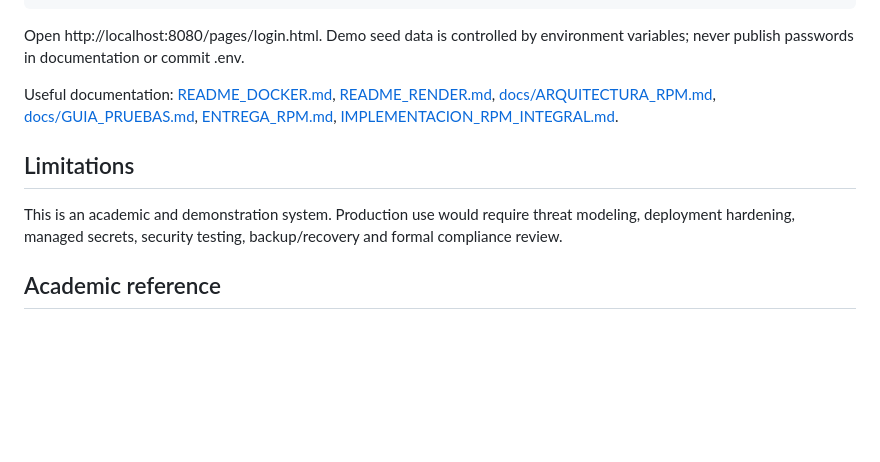
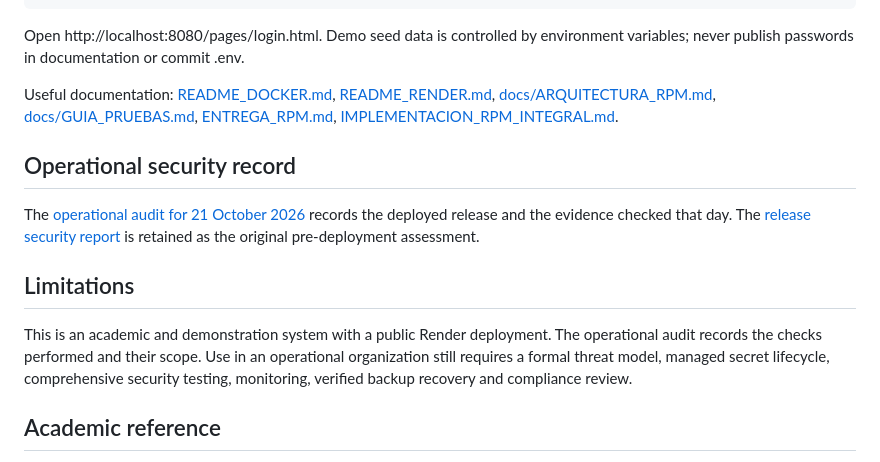
Before and after one commit to cito515432/global-iso-security, a Markdown page: README.md, the part around the change. Drawn GitHub-style; blank space fills up the shorter version.

Commit message:
docs: link current operational security audit

```diff
--- a/README.md
+++ b/README.md
@@ -87,9 +87,13 @@ Open http://localhost:8080/pages/login.html. Demo seed data is controlled by env
 
 Useful documentation: [README_DOCKER.md](README_DOCKER.md), [README_RENDER.md](README_RENDER.md), [docs/ARQUITECTURA_RPM.md](docs/ARQUITECTURA_RPM.md), [docs/GUIA_PRUEBAS.md](docs/GUIA_PRUEBAS.md), [ENTREGA_RPM.md](ENTREGA_RPM.md), [IMPLEMENTACION_RPM_INTEGRAL.md](IMPLEMENTACION_RPM_INTEGRAL.md).
 
+## Operational security record
+
+The [operational audit for 21 October 2026](docs/AUDITORIA_OPERACIONAL_2026-10-21.md) records the deployed release and the evidence checked that day. The [release security report](docs/INFORME_SEGURIDAD_RELEASE_2026.md) is retained as the original pre-deployment assessment.
+
 ## Limitations
 
-This is an academic and demonstration system. Production use would require threat modeling, deployment hardening, managed secrets, security testing, backup/recovery and formal compliance review.
+This is an academic and demonstration system with a public Render deployment. The operational audit records the checks performed and their scope. Use in an operational organization still requires a formal threat model, managed secret lifecycle, comprehensive security testing, monitoring, verified backup recovery and compliance review.
 
 ## Academic reference
 
```
